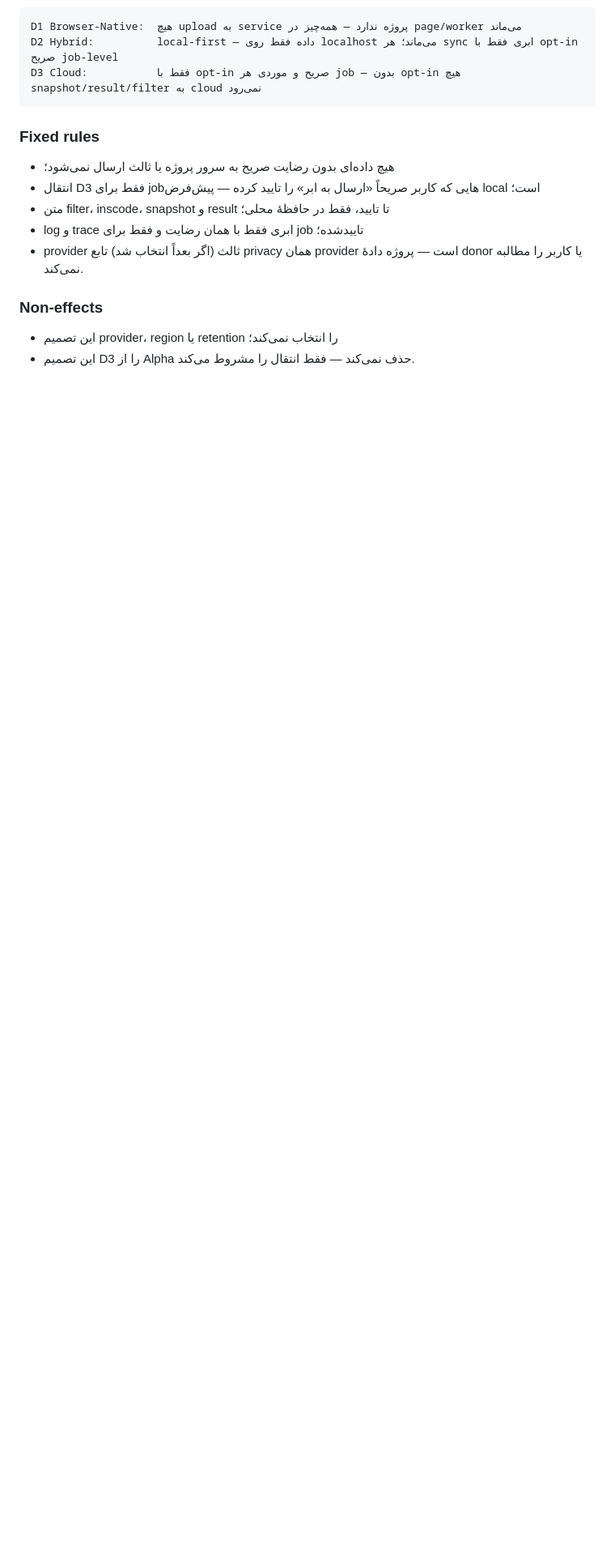
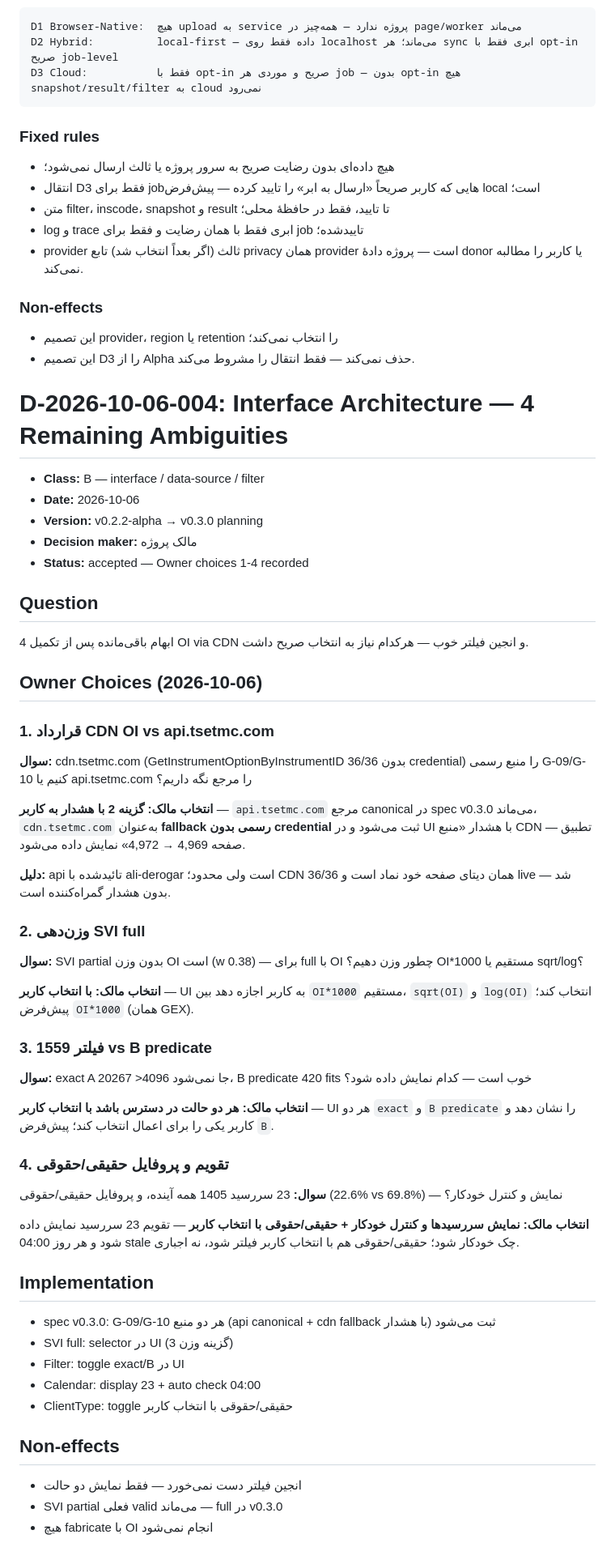
Before and after one commit to parsamboy/tseZharfaKavosh, a Markdown page: docs/DECISIONS.md, the part around the change. Shown at 81% size. Rendered like a GitHub page; blank space fills up the shorter version.

```diff
--- a/docs/DECISIONS.md
+++ b/docs/DECISIONS.md
@@ -480,3 +480,52 @@ D3 Cloud:           فقط با opt-in صریح و موردی هر job — بد
 
 - این تصمیم provider، region یا retention را انتخاب نمی‌کند؛
 - این تصمیم D3 را از Alpha حذف نمی‌کند — فقط انتقال را مشروط می‌کند.
+# D-2026-10-06-004: Interface Architecture — 4 Remaining Ambiguities
+
+- **Class:** B — interface / data-source / filter
+- **Date:** 2026-10-06
+- **Version:** v0.2.2-alpha → v0.3.0 planning
+- **Decision maker:** مالک پروژه
+- **Status:** accepted — Owner choices 1-4 recorded
+
+## Question
+
+4 ابهام باقی‌مانده پس از تکمیل OI via CDN و انجین فیلتر خوب — هرکدام نیاز به انتخاب صریح داشت.
+
+## Owner Choices (2026-10-06)
+
+### 1. قرارداد CDN OI vs api.tsetmc.com
+**سوال:** cdn.tsetmc.com (GetInstrumentOptionByInstrumentID 36/36 بدون credential) را منبع رسمی G-09/G-10 کنیم یا api.tsetmc.com را مرجع نگه داریم؟
+
+**انتخاب مالک:** **گزینه 2 با هشدار به کاربر** — `api.tsetmc.com` مرجع canonical در spec v0.3.0 می‌ماند، `cdn.tsetmc.com` به‌عنوان **fallback رسمی بدون credential** ثبت می‌شود و در UI با هشدار «منبع CDN — تطبیق صفحه 4,969 → 4,972» نمایش داده می‌شود.
+
+**دلیل:** api تائیدشده با ali-derogar است ولی محدود؛ CDN همان دیتای صفحه خود نماد است و 36/36 live شد — بدون هشدار گمراه‌کننده است.
+
+### 2. وزن‌دهی SVI full
+**سوال:** SVI partial بدون وزن OI است (w 0.38) — برای full با OI چطور وزن دهیم؟ OI*1000 مستقیم یا sqrt/log؟
+
+**انتخاب مالک:** **با انتخاب کاربر** — UI به کاربر اجازه دهد بین `OI*1000` مستقیم، `sqrt(OI)` و `log(OI)` انتخاب کند؛ پیش‌فرض `OI*1000` (همان GEX).
+
+### 3. فیلتر 1559 vs B predicate
+**سوال:** exact A 20267 >4096 جا نمی‌شود، B predicate 420 fits خوب است — کدام نمایش داده شود؟
+
+**انتخاب مالک:** **هر دو حالت در دسترس باشد با انتخاب کاربر** — UI هر دو `exact` و `B predicate` را نشان دهد و کاربر یکی را برای اعمال انتخاب کند؛ پیش‌فرض `B`.
+
+### 4. تقویم و پروفایل حقیقی/حقوقی
+**سوال:** 23 سررسید 1405 همه آینده، و پروفایل حقیقی/حقوقی (22.6% vs 69.8%) — نمایش و کنترل خودکار؟
+
+**انتخاب مالک:** **نمایش سررسیدها و کنترل خودکار + حقیقی/حقوقی با انتخاب کاربر** — تقویم 23 سررسید نمایش داده شود و هر روز 04:00 stale چک خودکار شود؛ حقیقی/حقوقی هم با انتخاب کاربر فیلتر شود، نه اجباری.
+
+## Implementation
+
+- spec v0.3.0: G-09/G-10 هر دو منبع (api canonical + cdn fallback با هشدار) ثبت می‌شود
+- SVI full: selector در UI (3 گزینه وزن)
+- Filter: toggle exact/B در UI
+- Calendar: display 23 + auto check 04:00
+- ClientType: toggle حقیقی/حقوقی با انتخاب کاربر
+
+## Non-effects
+
+- انجین فیلتر دست نمی‌خورد — فقط نمایش دو حالت
+- SVI partial فعلی valid می‌ماند — full در v0.3.0
+- هیچ fabricate با OI انجام نمی‌شود
```
Also changed, not shown: MAIN_CODE_FOR_TSETMC_REGISTRATION.md (added, +123 -0 lines), docs/DECISIONS_D20261006-004.md (added, +49 -0 lines).
